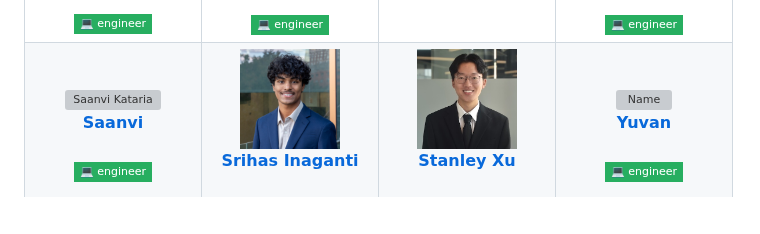
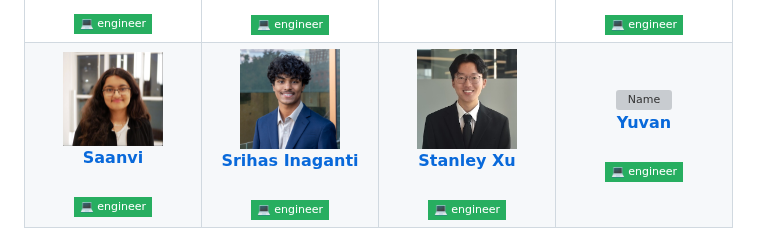
Before and after one commit to Hack4Impact-UMD/hagar, a Markdown page: README.md, the part around the change. Rendered like a GitHub page; pictures changed too: docs/team-photos/saanvi_kataria.jpeg (added); badges without logos; blank space fills up the shorter version; grey boxes are pictures that could not be loaded.

Commit message:
changed README picture because previous one was looking jank

```diff
--- a/README.md
+++ b/README.md
@@ -110,7 +110,7 @@ Meet our wonderful team of Product Managers, Tech Leads, Designers, Engineers, a
   <tr>
     <td align="center" width="150">
       <a href="www.linkedin.com/in/-saanvikataria">
-        <img src="docs/team-photos/saanvi_kataria.jpg" height="100" width="100" style="border-radius:50%;object-fit:cover;" alt="Saanvi Kataria"/><br/>
+        <img src="docs/team-photos/saanvi_kataria.jpeg" height="100" width="100" style="border-radius:50%;object-fit:cover;" alt="Saanvi Kataria"/><br/>
         <b>Saanvi</b><br/><br/>
         <img src="https://img.shields.io/badge/💻_engineer-27AE60?style=flat-square" alt="Engineer"/>
       </a>
```
Also changed, not shown: 1 other file.
